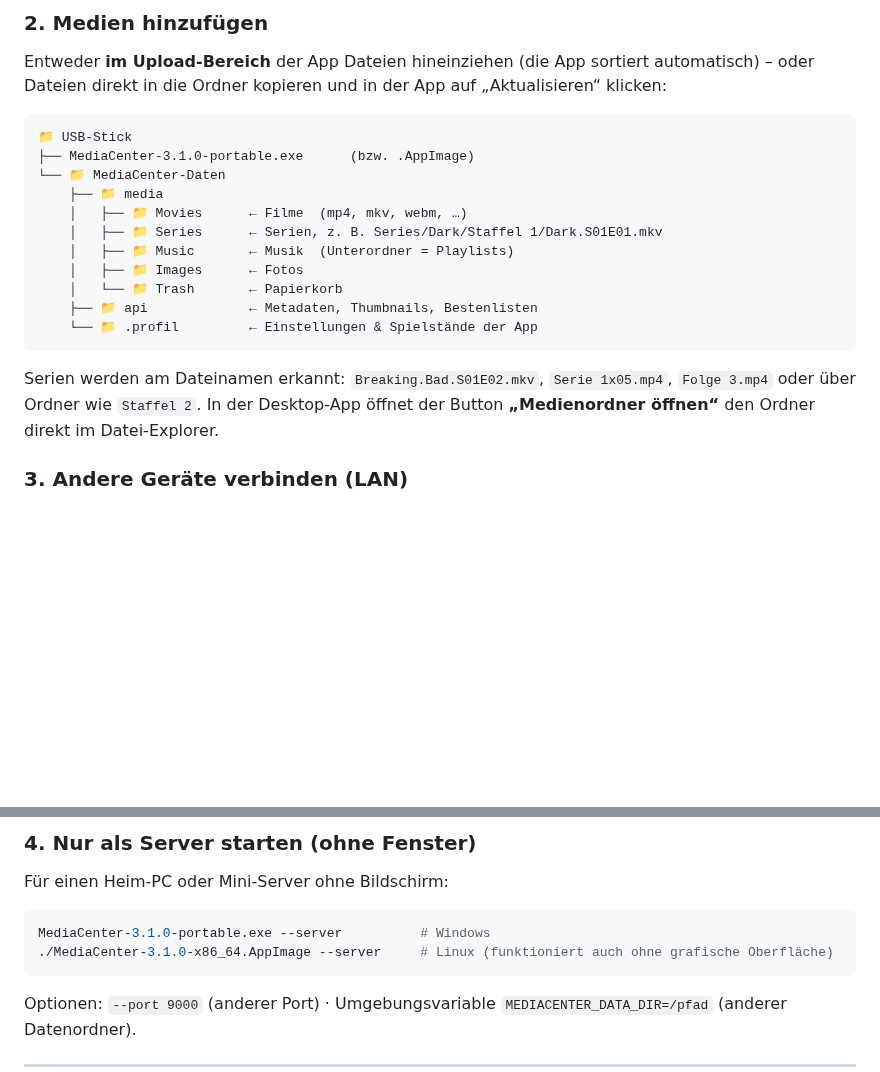
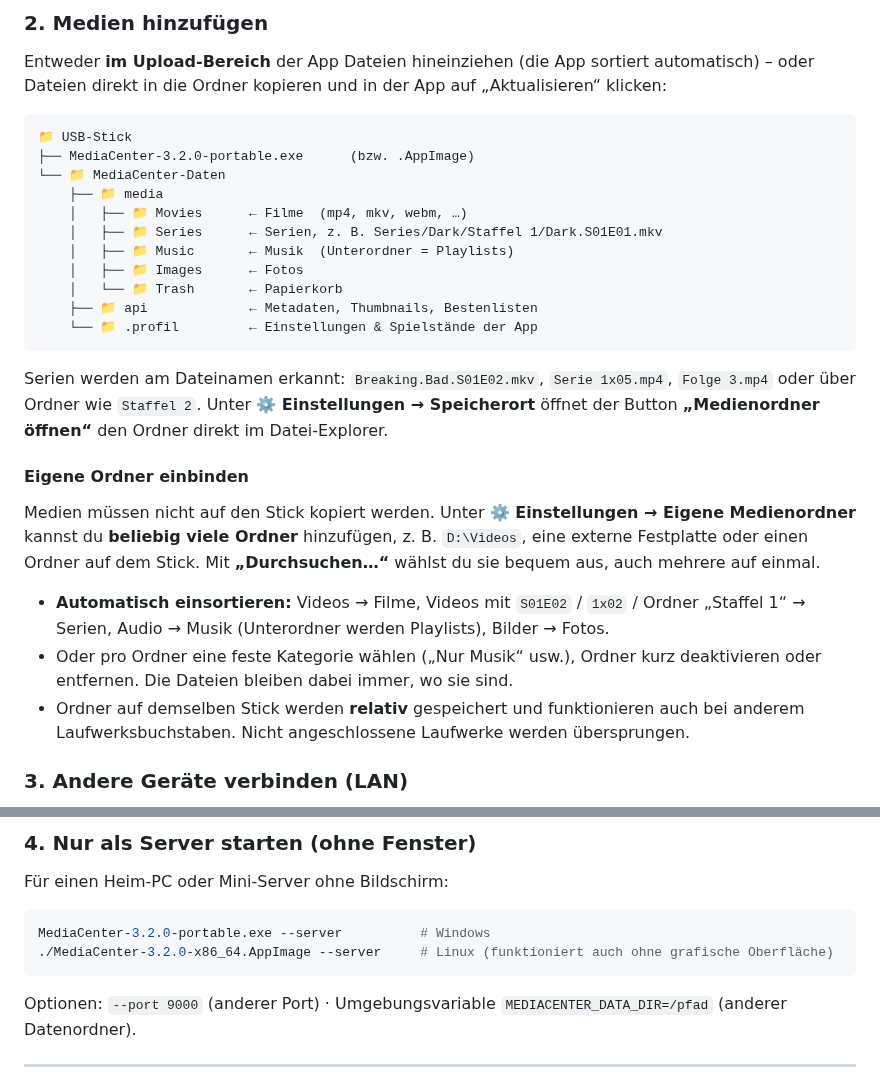
Before and after one commit to Richbert0/MediaStick, a Markdown page: README.md, 2 parts joined by grey strips. Drawn GitHub-style; blank space fills up the shorter version.

````diff
--- a/README.md
+++ b/README.md
@@ -44,7 +44,7 @@ Entweder **im Upload-Bereich** der App Dateien hineinziehen (die App sortiert au
 
 ```
 📁 USB-Stick
-├── MediaCenter-3.1.0-portable.exe      (bzw. .AppImage)
+├── MediaCenter-3.2.0-portable.exe      (bzw. .AppImage)
 └── 📁 MediaCenter-Daten
     ├── 📁 media
     │   ├── 📁 Movies      ← Filme  (mp4, mkv, webm, …)
@@ -57,7 +57,15 @@ Entweder **im Upload-Bereich** der App Dateien hineinziehen (die App sortiert au
 ```
 
 Serien werden am Dateinamen erkannt: `Breaking.Bad.S01E02.mkv`, `Serie 1x05.mp4`, `Folge 3.mp4` oder über Ordner wie `Staffel 2`.
-In der Desktop-App öffnet der Button **„Medienordner öffnen“** den Ordner direkt im Datei-Explorer.
+Unter **⚙️ Einstellungen → Speicherort** öffnet der Button **„Medienordner öffnen“** den Ordner direkt im Datei-Explorer.
+
+#### Eigene Ordner einbinden
+
+Medien müssen nicht auf den Stick kopiert werden. Unter **⚙️ Einstellungen → Eigene Medienordner** kannst du **beliebig viele Ordner** hinzufügen, z. B. `D:\Videos`, eine externe Festplatte oder einen Ordner auf dem Stick. Mit **„Durchsuchen…“** wählst du sie bequem aus, auch mehrere auf einmal.
+
+- **Automatisch einsortieren:** Videos → Filme, Videos mit `S01E02` / `1x02` / Ordner „Staffel 1“ → Serien, Audio → Musik (Unterordner werden Playlists), Bilder → Fotos.
+- Oder pro Ordner eine feste Kategorie wählen („Nur Musik“ usw.), Ordner kurz deaktivieren oder entfernen. Die Dateien bleiben dabei immer, wo sie sind.
+- Ordner auf demselben Stick werden **relativ** gespeichert und funktionieren auch bei anderem Laufwerksbuchstaben. Nicht angeschlossene Laufwerke werden übersprungen.
 
 ### 3. Andere Geräte verbinden (LAN)
 
@@ -72,8 +80,8 @@ In der Desktop-App öffnet der Button **„Medienordner öffnen“** den Ordner
 Für einen Heim-PC oder Mini-Server ohne Bildschirm:
 
 ```bash
-MediaCenter-3.1.0-portable.exe --server          # Windows
-./MediaCenter-3.1.0-x86_64.AppImage --server     # Linux (funktioniert auch ohne grafische Oberfläche)
+MediaCenter-3.2.0-portable.exe --server          # Windows
+./MediaCenter-3.2.0-x86_64.AppImage --server     # Linux (funktioniert auch ohne grafische Oberfläche)
 ```
 
 Optionen: `--port 9000` (anderer Port) · Umgebungsvariable `MEDIACENTER_DATA_DIR=/pfad` (anderer Datenordner).
````
Also changed, not shown: other parts of README.md (+13 -2 lines), .github/RELEASE_NOTES.md (+9 -2 lines), docs/SIGNIEREN.md (added, +51 -0 lines), docs/screenshots/einstellungen.png (added), docs/screenshots/musik-vinyl.png (added), docs/screenshots/musik-visualizer.png (added), 13 other files.
